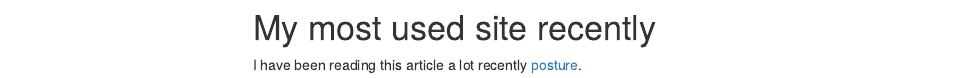
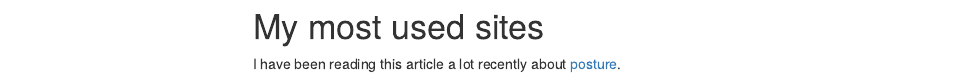
Before and after one commit to lisaeisler/p8105_hw4_lisaeisler.github.io, an R Markdown document (index.Rmd): the page in a window 1100 px wide, from 380 px down before the commit and from 860 px down after it, so that both start at the same text. The pictures show the output file index.html that the author committed with the source, opened offline; library style sheets and scripts come from the installed R packages; menus at the side of the page are left out.

Commit message:
Updates to landing page

```diff
--- a/index.Rmd
+++ b/index.Rmd
@@ -24,4 +24,4 @@ Having kids gives me an excuse to act like a kid again.
 
-# My most used site recently
+# My most used sites
 
-I have been reading this article a lot recently [posture](https://www.nature.com/articles/s41598-018-21625-1).
+I have been reading this article a lot recently about [posture](https://www.nature.com/articles/s41598-018-21625-1).
```
Also changed, not shown: images/Rowan_on_beach.jpg (renamed from images/Rowan on beach.jpg), index.html, index.Rmd (2 more changed lines).
